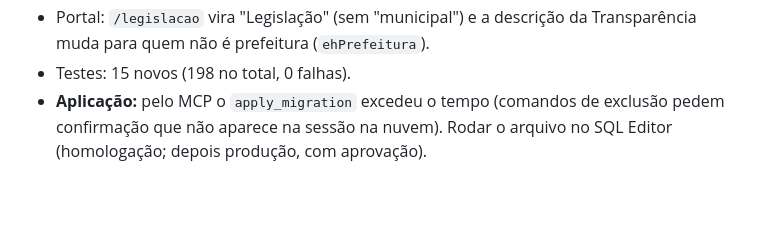
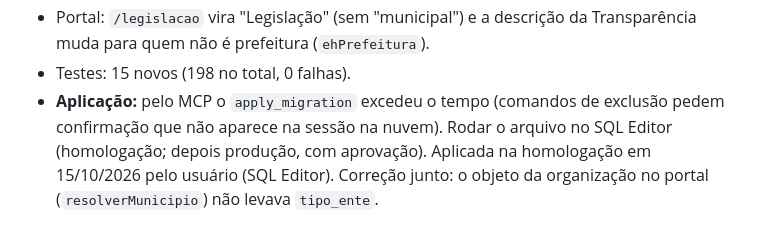
Before and after one commit to willquerubim2025-oss/portal-municipal, a Markdown page: docs/06-decisoes.md, the part around the change. Drawn GitHub-style; blank space fills up the shorter version.

Commit message:
Pendências e D-90: 0022 aplicada na homologação
Co-Authored-By: Claude Opus 5.5 <noreply@anthropic.com>
Claude-Session: https://claude.ai/code/session_01Bn3QYoZ9EThhrP1B1VcvMp

```diff
--- a/docs/06-decisoes.md
+++ b/docs/06-decisoes.md
@@ -733,4 +733,4 @@ Formato: **D-xx · data · decisão** → motivo → alternativas descartadas. D
 - Organizações que já existem trocam com `aplicar_pacote_tipo(id)`: só sai o que está vazio e sem uso; nada com documento, link, sistema ou página publicada é apagado.
 - Portal: `/legislacao` vira "Legislação" (sem "municipal") e a descrição da Transparência muda para quem não é prefeitura (`ehPrefeitura`).
 - Testes: 15 novos (198 no total, 0 falhas).
-- **Aplicação:** pelo MCP o `apply_migration` excedeu o tempo (comandos de exclusão pedem confirmação que não aparece na sessão na nuvem). Rodar o arquivo no SQL Editor (homologação; depois produção, com aprovação).
+- **Aplicação:** pelo MCP o `apply_migration` excedeu o tempo (comandos de exclusão pedem confirmação que não aparece na sessão na nuvem). Rodar o arquivo no SQL Editor (homologação; depois produção, com aprovação). Aplicada na homologação em 15/10/2026 pelo usuário (SQL Editor). Correção junto: o objeto da organização no portal (`resolverMunicipio`) não levava `tipo_ente`.
```
Also changed, not shown: docs/07-pendencias.md (+1 -1 lines).
